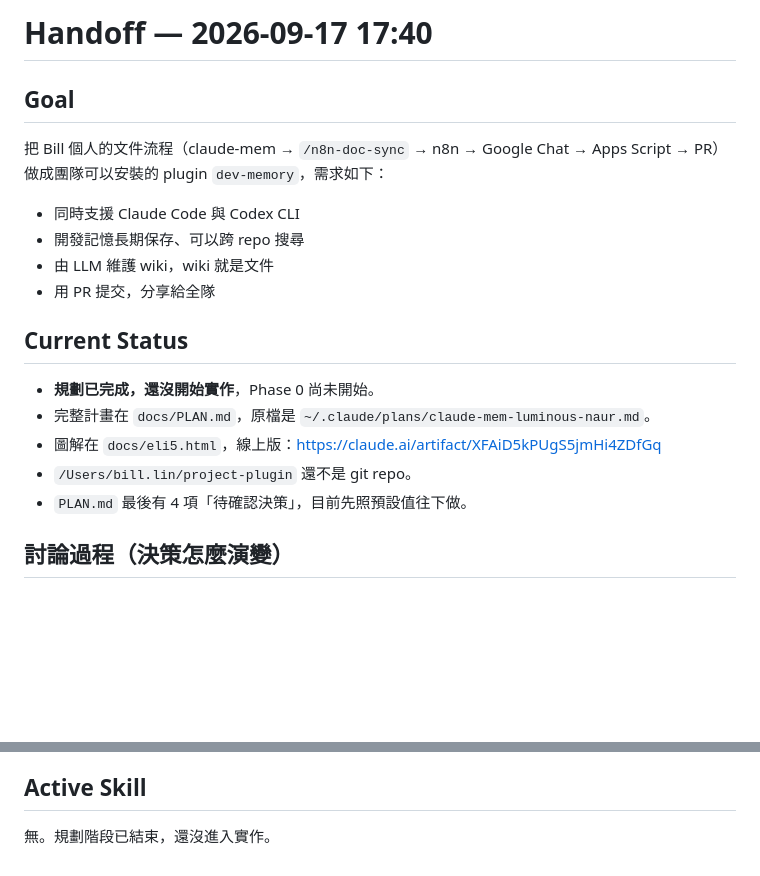
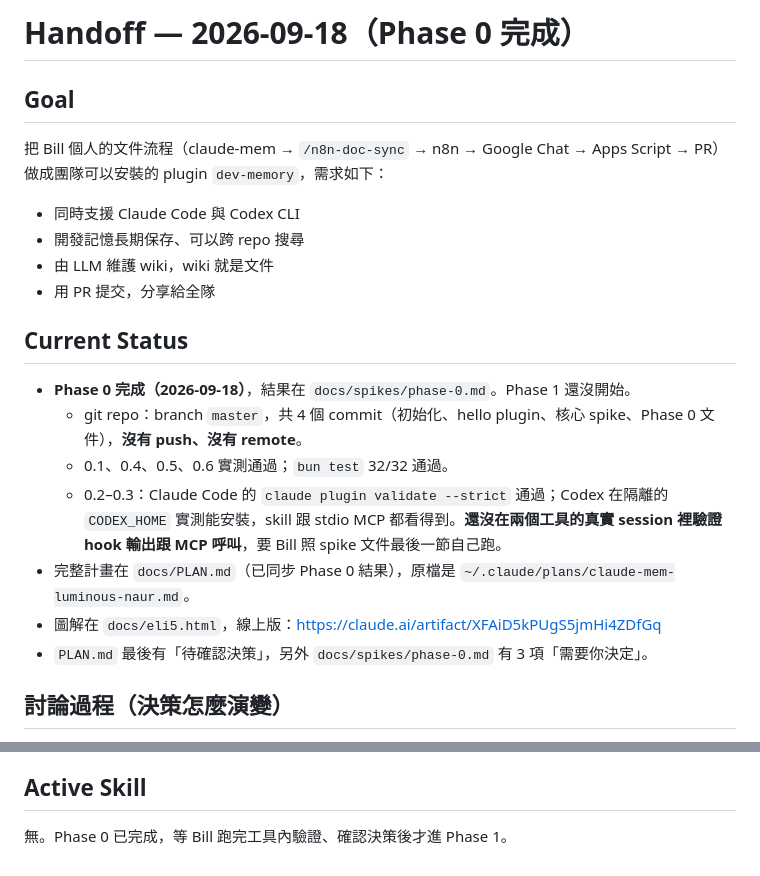
Before and after one commit to xinqilin/dev-memory, a Markdown page: docs/HANDOFF.md, 2 parts joined by grey strips. Drawn GitHub-style; blank space fills up the shorter version.

```diff
--- a/docs/HANDOFF.md
+++ b/docs/HANDOFF.md
@@ -1,4 +1,4 @@
-# Handoff — 2026-09-17 17:40
+# Handoff — 2026-09-18（Phase 0 完成）
 
 ## Goal
 
@@ -10,11 +10,13 @@
 
 ## Current Status
 
-- **規劃已完成，還沒開始實作**，Phase 0 尚未開始。
-- 完整計畫在 `docs/PLAN.md`，原檔是 `~/.claude/plans/claude-mem-luminous-naur.md`。
+- **Phase 0 完成（2026-09-18）**，結果在 `docs/spikes/phase-0.md`。Phase 1 還沒開始。
+  - git repo：branch `master`，共 4 個 commit（初始化、hello plugin、核心 spike、Phase 0 文件），**沒有 push、沒有 remote**。
+  - 0.1、0.4、0.5、0.6 實測通過；`bun test` 32/32 通過。
+  - 0.2–0.3：Claude Code 的 `claude plugin validate --strict` 通過；Codex 在隔離的 `CODEX_HOME` 實測能安裝，skill 跟 stdio MCP 都看得到。**還沒在兩個工具的真實 session 裡驗證 hook 輸出跟 MCP 呼叫**，要 Bill 照 spike 文件最後一節自己跑。
+- 完整計畫在 `docs/PLAN.md`（已同步 Phase 0 結果），原檔是 `~/.claude/plans/claude-mem-luminous-naur.md`。
 - 圖解在 `docs/eli5.html`，線上版：https://claude.ai/artifact/XFAiD5kPUgS5jmHi4ZDfGq
-- `/Users/bill.lin/project-plugin` 還不是 git repo。
-- `PLAN.md` 最後有 4 項「待確認決策」，目前先照預設值往下做。
+- `PLAN.md` 最後有「待確認決策」，另外 `docs/spikes/phase-0.md` 有 3 項「需要你決定」。
 
 ## 討論過程（決策怎麼演變）
 
@@ -150,4 +167,4 @@
 
 ## Active Skill
 
-無。規劃階段已結束，還沒進入實作。
+無。Phase 0 已完成，等 Bill 跑完工具內驗證、確認決策後才進 Phase 1。
```
Also changed, not shown: other parts of docs/HANDOFF.md (+28 -13 lines), docs/PLAN.md (+20 -7 lines), docs/spikes/phase-0.md (added, +197 -0 lines).
